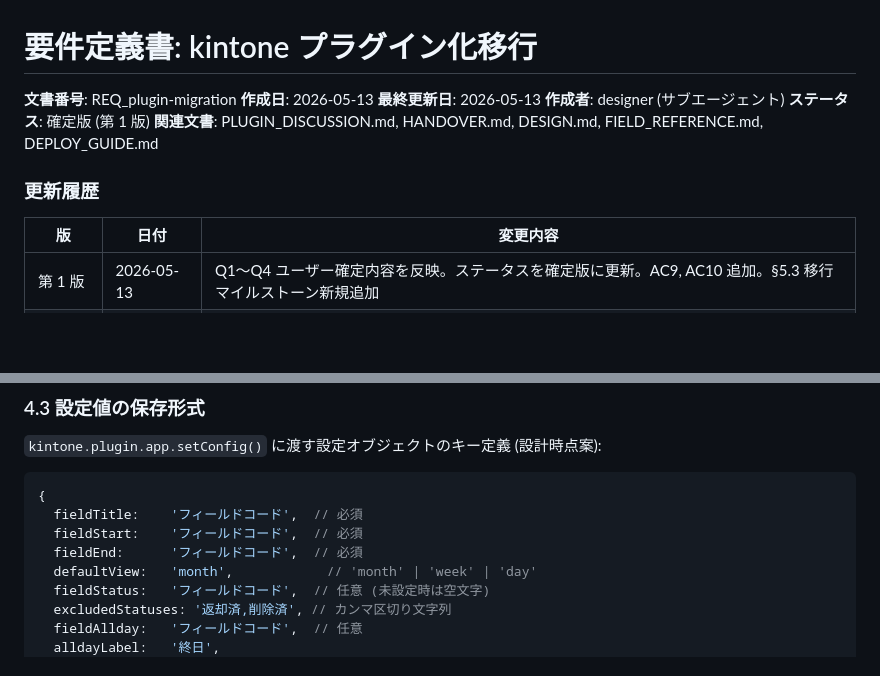
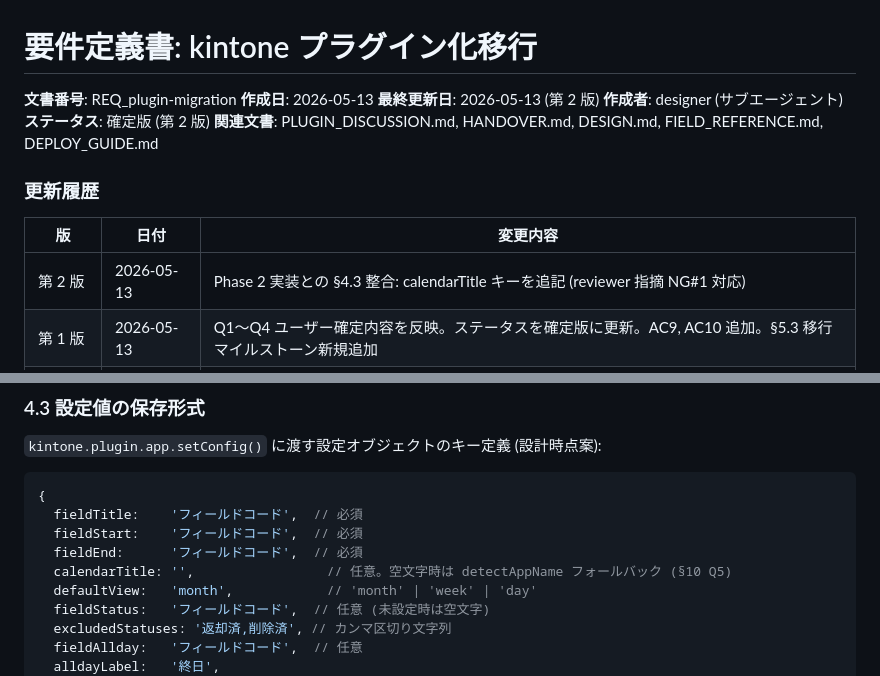
Before and after one commit to rishikawa-ship-it/kintone-calendar, a Markdown page: requirements/REQ_plugin-migration.md, 2 parts joined by grey strips. Drawn GitHub-style; blank space fills up the shorter version.

Commit message:
docs: プラグイン化要件定義書 §4.3 に calendarTitle を追記 (第 2 版)
Phase 2 reviewer 指摘 NG#1 対応。実装では §10 Q5 確定方針通り
calendarTitle キーを setConfig で保存しているが、§4.3 設定値保存形式
の定義表に未記載だったため整合性ズレが発生していた。
defaultView の直前に「任意。空文字時は detectAppName フォールバック」
を明示して追記。文書を第 2 版に更新。

Co-Authored-By: Claude Opus 4.7 (1M context) <noreply@anthropic.com>

```diff
--- a/requirements/REQ_plugin-migration.md
+++ b/requirements/REQ_plugin-migration.md
@@ -2,15 +2,16 @@
 
 **文書番号**: REQ_plugin-migration
 **作成日**: 2026-05-13
-**最終更新日**: 2026-05-13
+**最終更新日**: 2026-05-13 (第 2 版)
 **作成者**: designer (サブエージェント)
-**ステータス**: 確定版 (第 1 版)
+**ステータス**: 確定版 (第 2 版)
 **関連文書**: PLUGIN_DISCUSSION.md, HANDOVER.md, DESIGN.md, FIELD_REFERENCE.md, DEPLOY_GUIDE.md
 
 ### 更新履歴
 
 | 版 | 日付 | 変更内容 |
 |---|---|---|
+| 第 2 版 | 2026-05-13 | Phase 2 実装との §4.3 整合: calendarTitle キーを追記 (reviewer 指摘 NG#1 対応) |
 | 第 1 版 | 2026-05-13 | Q1〜Q4 ユーザー確定内容を反映。ステータスを確定版に更新。AC9, AC10 追加。§5.3 移行マイルストーン新規追加 |
 | ドラフト | 2026-05-13 | 初版作成 |
 
@@ -234,6 +235,7 @@ kintone-calendar/ (既存)
   fieldTitle:    'フィールドコード',  // 必須
   fieldStart:    'フィールドコード',  // 必須
   fieldEnd:      'フィールドコード',  // 必須
+  calendarTitle: '',                 // 任意。空文字時は detectAppName フォールバック (§10 Q5)
   defaultView:   'month',            // 'month' | 'week' | 'day'
   fieldStatus:   'フィールドコード',  // 任意 (未設定時は空文字)
   excludedStatuses: '返却済,削除済', // カンマ区切り文字列
```
